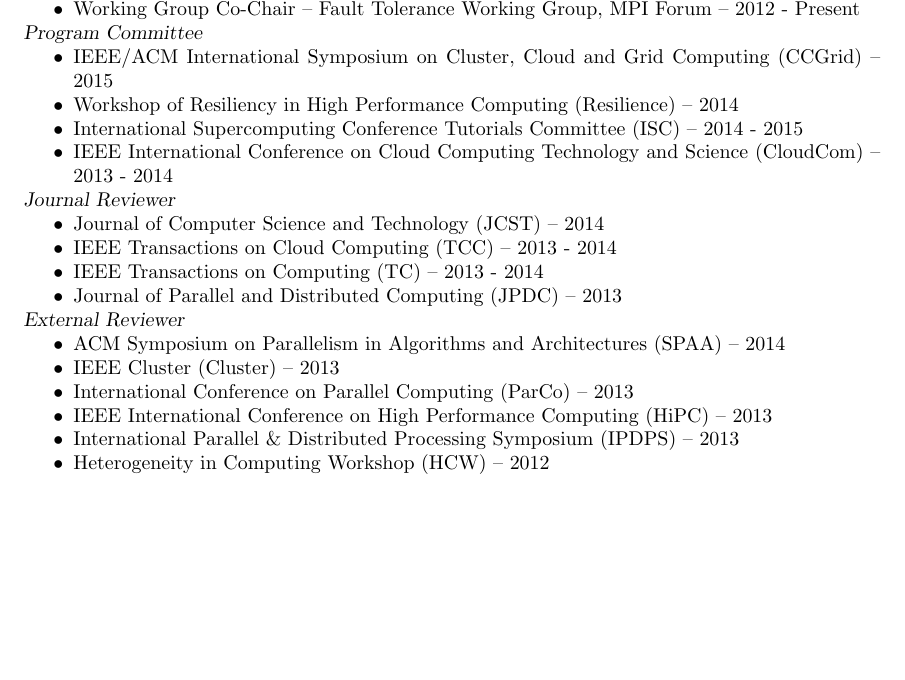
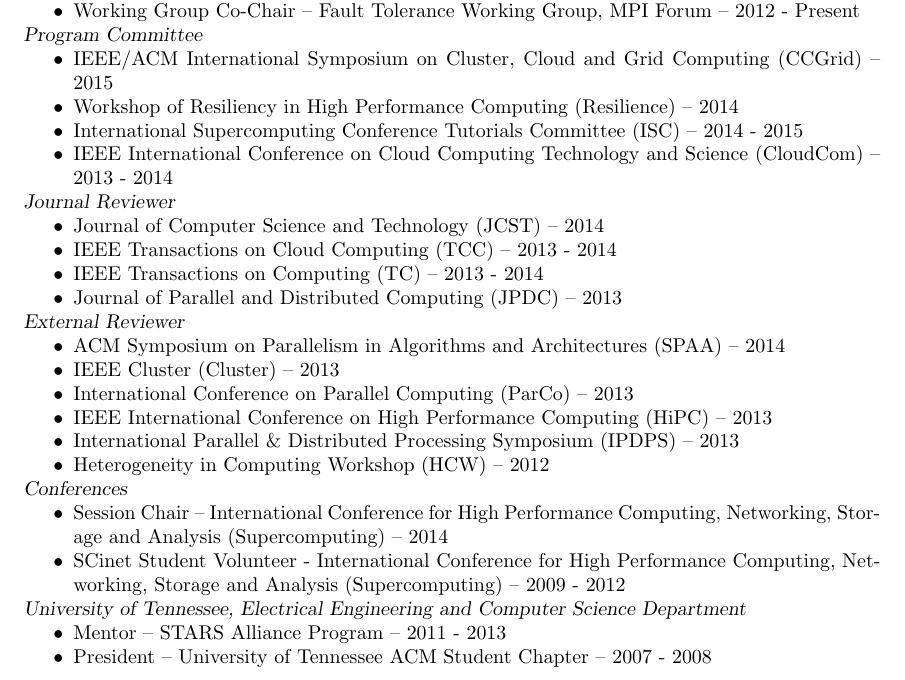
Before and after one commit to wesbland/cv, a LaTeX document (2page.tex, which reads service.tex): part of page 2 of 2, cut so that both start at the same text, the shorter picture padded with empty space. Compiled offline with pdfLaTeX.

Commit message:
Add service

```diff
--- a/service.tex
+++ b/service.tex
@@ -39,15 +39,17 @@
     \item Heterogeneity in Computing Workshop (HCW) -- 2012
 \end{itemize}
 
-%{\sl Professional}
-%\begin{itemize}
-    %\item SCinet Student Volunteer - International Conference for High
-        %Performance Computing, Networking, Storage and Analysis
-        %(Supercomputing) -- 2009 - 2012
-%\end{itemize}
+{\sl Conferences}
+\begin{itemize}
+    \item Session Chair -- International Conference for High Performance
+        Computing, Networking, Storage and Analysis (Supercomputing) -- 2014
+    \item SCinet Student Volunteer - International Conference for High
+        Performance Computing, Networking, Storage and Analysis
+        (Supercomputing) -- 2009 - 2012
+\end{itemize}
 
-%{\sl University of Tennessee, Electrical Engineering and Computer Science Department}
-%\begin{itemize}
-    %\item Mentor -- STARS Alliance Program -- 2011 - 2013
-    %\item President -- University of Tennessee ACM Student Chapter -- 2007 - 2008
-%\end{itemize}
+{\sl University of Tennessee, Electrical Engineering and Computer Science Department}
+\begin{itemize}
+    \item Mentor -- STARS Alliance Program -- 2011 - 2013
+    \item President -- University of Tennessee ACM Student Chapter -- 2007 - 2008
+\end{itemize}
```
